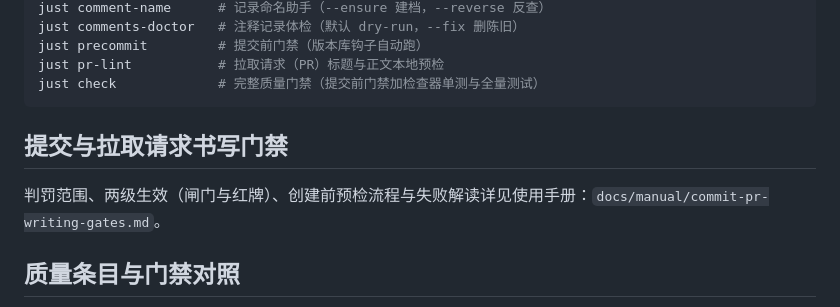
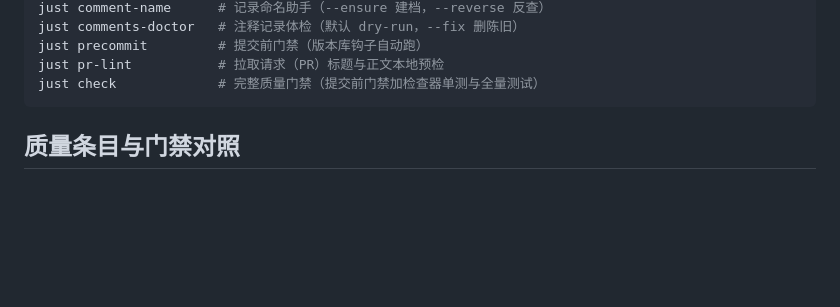
Before and after one commit to Losmli010/gloss, a Markdown page: AGENTS.md, the part around the change. Rendered like a GitHub page; blank space fills up the shorter version.

````diff
--- a/AGENTS.md
+++ b/AGENTS.md
@@ -47,10 +47,6 @@ just precommit         # 提交前门禁（版本库钩子自动跑）
 just pr-lint           # 拉取请求（PR）标题与正文本地预检
 just check             # 完整质量门禁（提交前门禁加检查器单测与全量测试）
 ```
-
-## 提交与拉取请求书写门禁
-
-判罚范围、两级生效（闸门与红牌）、创建前预检流程与失败解读详见使用手册：`docs/manual/commit-pr-writing-gates.md`。
 
 ## 质量条目与门禁对照
 
````
Also changed, not shown: docs/comments/AGENTS_comment.md (+4 -0 lines).
